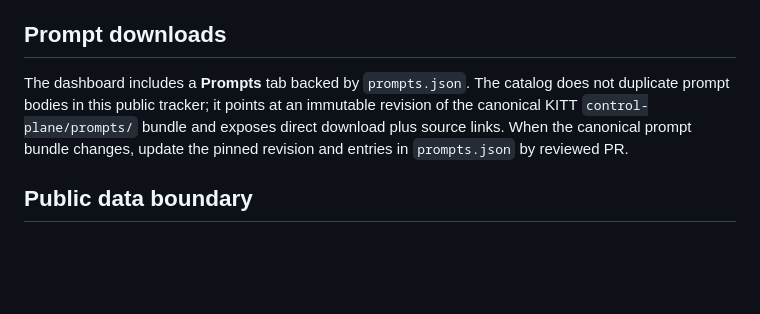
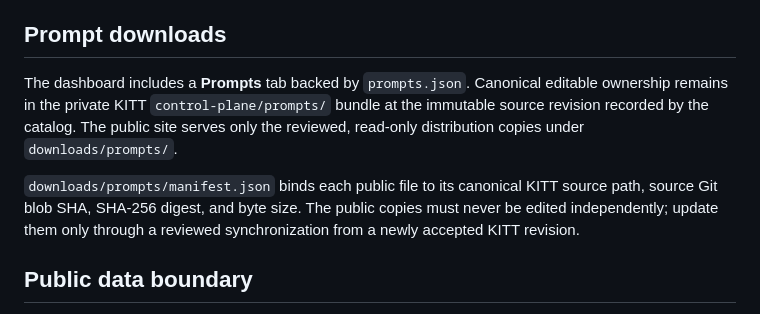
Before and after one commit to tsrnc2/project-control-center, a Markdown page: README.md, the part around the change. GitHub-like rendering; blank space fills up the shorter version.

Commit message:
docs: explain public prompt distribution boundary

```diff
--- a/README.md
+++ b/README.md
@@ -49,7 +49,9 @@ The dashboard recognizes `[REVIEW]` issues without depending on GitHub Actions o
 
 ## Prompt downloads
 
-The dashboard includes a **Prompts** tab backed by `prompts.json`. The catalog does not duplicate prompt bodies in this public tracker; it points at an immutable revision of the canonical KITT `control-plane/prompts/` bundle and exposes direct download plus source links. When the canonical prompt bundle changes, update the pinned revision and entries in `prompts.json` by reviewed PR.
+The dashboard includes a **Prompts** tab backed by `prompts.json`. Canonical editable ownership remains in the private KITT `control-plane/prompts/` bundle at the immutable source revision recorded by the catalog. The public site serves only the reviewed, read-only distribution copies under `downloads/prompts/`.
+
+`downloads/prompts/manifest.json` binds each public file to its canonical KITT source path, source Git blob SHA, SHA-256 digest, and byte size. The public copies must never be edited independently; update them only through a reviewed synchronization from a newly accepted KITT revision.
 
 ## Public data boundary
 
```
